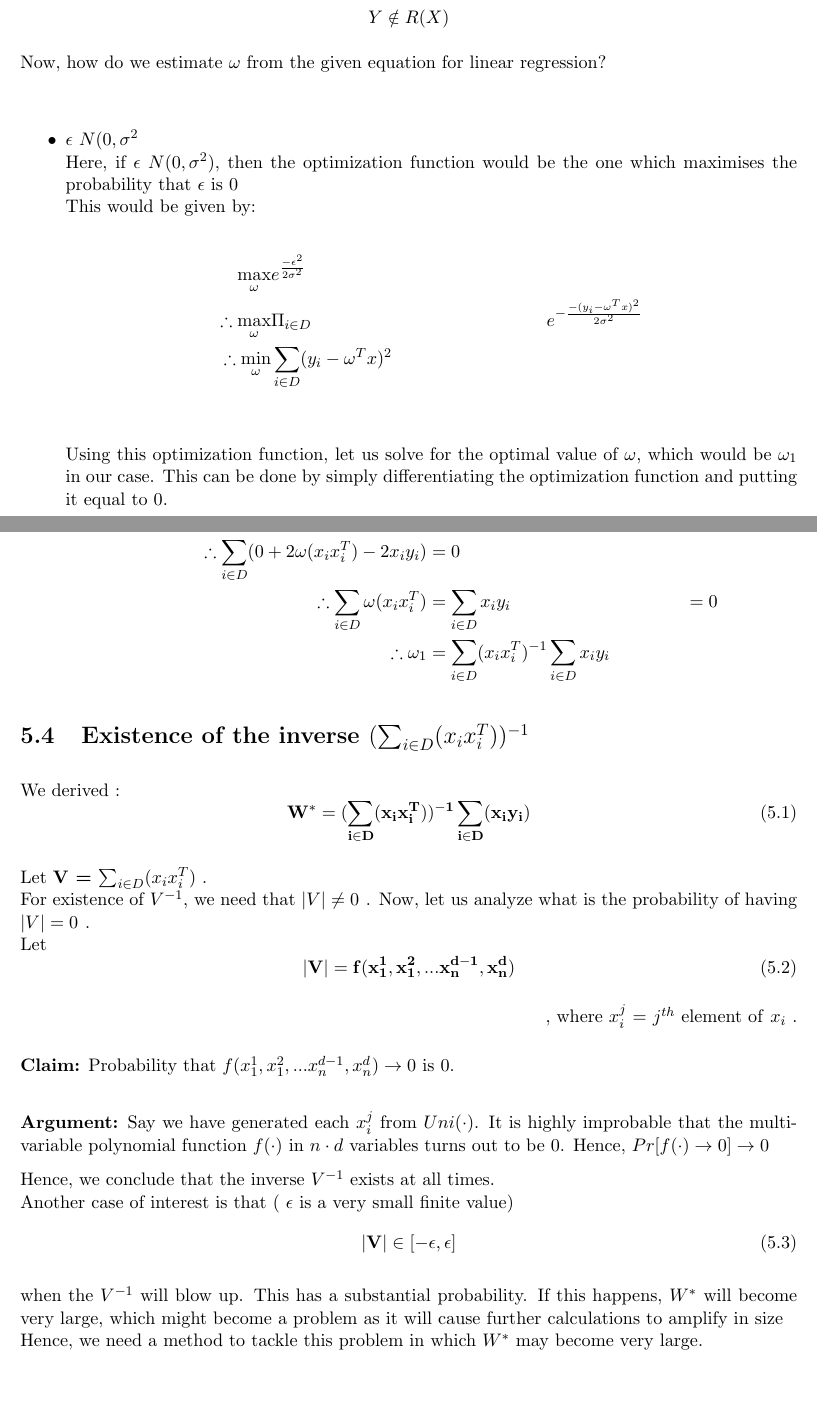
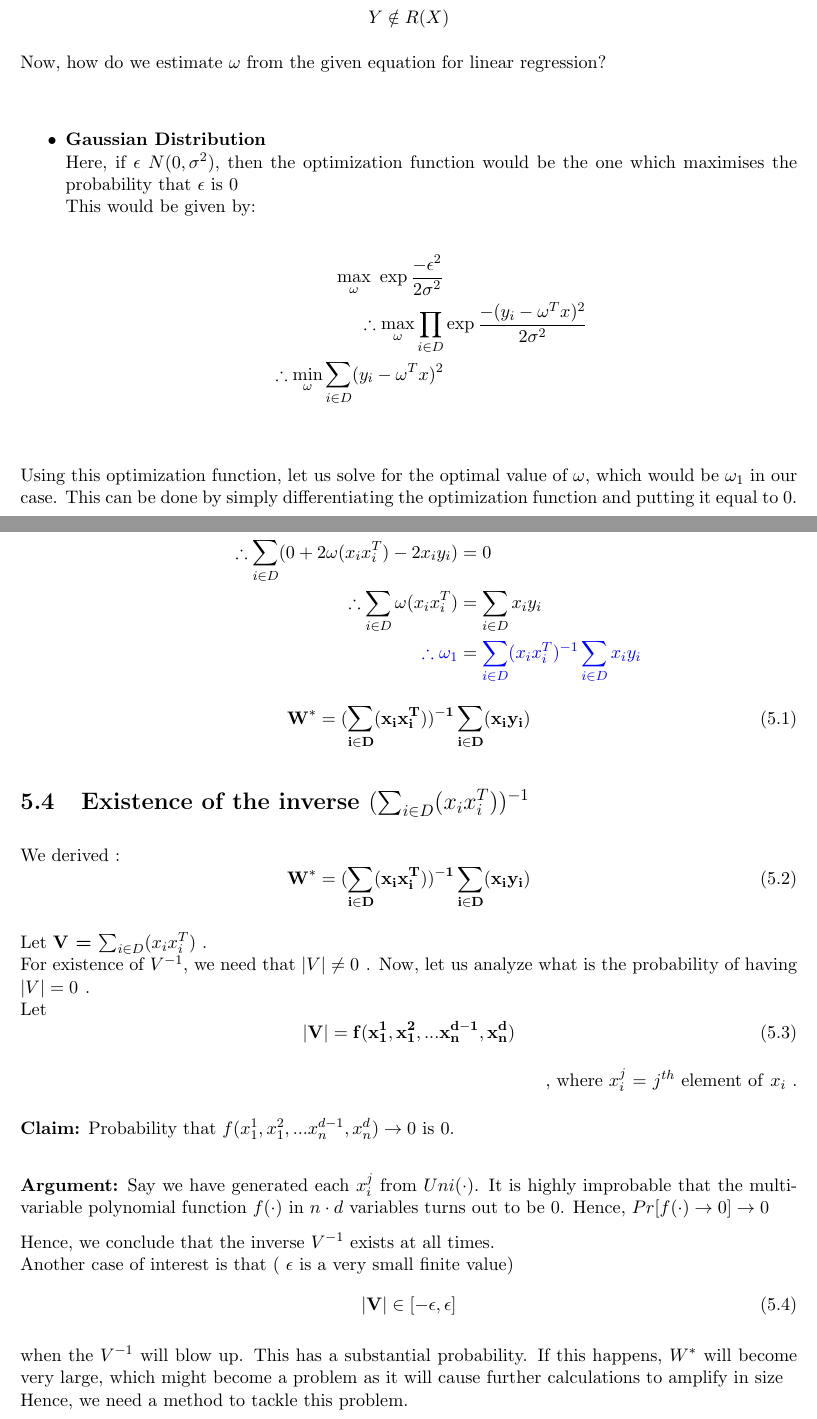
Before and after one commit to nvishal1510/cs419-scribe-lec5, a LaTeX document (main.tex): two parts of pages 2 and 3 of 6, joined at a grey line, cut so that both start at the same text, the shorter picture padded with empty space. Compiled offline with pdfLaTeX.

Commit message:
final changes

```diff
--- a/main.tex
+++ b/main.tex
@@ -159,25 +159,31 @@ Now, because of this $\epsilon$ term, the vector $Y$ no longer lies in the rowsp
 Now, how do we estimate $\omega$ from the given equation for linear regression?\\
 
 \begin{itemize}
-    \item $\epsilon ~ N(0,\sigma^2$\\
+    \item {\bf Gaussian Distribution}\\
     Here, if $\epsilon ~ N(0,\sigma^2)$, then the optimization function would be the one which maximises the probability that $\epsilon$ is 0\\
     This would be given by:\\
     \begin{align*}
-        \max_{\omega} & e^{\frac{-\epsilon^2}{2\sigma^2}}\\
-        \therefore \max_{\omega} & \Pi_{i \in D} & e^{-\frac{-(y_i - \omega^T x)^2}{2\sigma^2}}\\
-        \therefore \min_{\omega} & \sum_{i \in D} (y_i - \omega^T x)^2\\
+        \max_{\omega}\ \exp{\frac{-\epsilon^2}{2\sigma^2}}\\
+        \therefore \max_{\omega} \prod_{i \in D} & \exp{\frac{-(y_i - \omega^T x)^2}{2\sigma^2}}\\
+        \therefore \min_{\omega} \sum_{i \in D} (y_i - \omega^T x)^2\\
     \end{align*}
-
+\end{itemize}
     Using this optimization function, let us solve for the optimal value of $\omega$, which would be $\omega_1$ in our case. This can be done by simply differentiating the optimization function and putting it equal to 0.\\
 
     \begin{align*}
         \frac{d}{d\omega} \sum_{i \in D} (y_i - \omega^T x_i)^2 &= 0\\
         \therefore \frac{d}{d\omega} \sum_{i \in D}(y_i^2 + \omega^Tx_ix_i^T\omega - 2y_i\omega^Tx_i) &= 0\\
         \therefore \sum_{i \in D}(0 + 2\omega(x_ix_i^T) - 2x_iy_i) &= 0\\
-        \therefore \sum_{i \in D}\omega(x_ix_i^T) &= \sum_{i \in D} x_iy_i &= 0\\
-        \therefore \omega_1 &= \sum_{i \in D} (x_ix_i^T)^{-1} \sum_{i \in D} x_iy_i
+        \therefore \sum_{i \in D}\omega(x_ix_i^T) &= \sum_{i \in D} x_iy_i\\
+        \color{blue}
+        \therefore \omega_1 &= \color{blue} \sum_{i \in D} (x_ix_i^T)^{-1} \sum_{i \in D} x_iy_i
     \end{align*}
-\end{itemize}
+    \color{black}
+\begin{equation}
+    \mathbf{ W^* = (\sum_{i \in D} (x_i x_i^T))^{-1} \sum_{i \in D} (x_i y_i)}
+\end{equation}
+
+
 \section{Existence of the inverse $(\sum_{i \in D} (x_i x_i^T))^{-1}$}
 
 We derived :
@@ -205,7 +211,7 @@ Another case of interest is that ( $\epsilon$ is a very small finite value)
 \end{equation}
 
 when the $V^{-1}$ will blow up. This has a substantial probability. If this happens, $W^*$ will become very large, which might become a problem as it will cause further calculations to amplify in size\\
-Hence, we need a method to tackle this problem in which $W^*$ may become very large.
+Hence, we need a method to tackle this problem.
 \section{Regularization}
 We saw in the previous section, using the notion of probability of a multi-variable function's zeros being obtained from a random distribution to be $0$, that the probability of $det(x_ix_i^T)$ being $0$ was negligible.
 \color{blue}
```
Also changed, not shown: main.pdf, main.tex (4 more changed lines).
